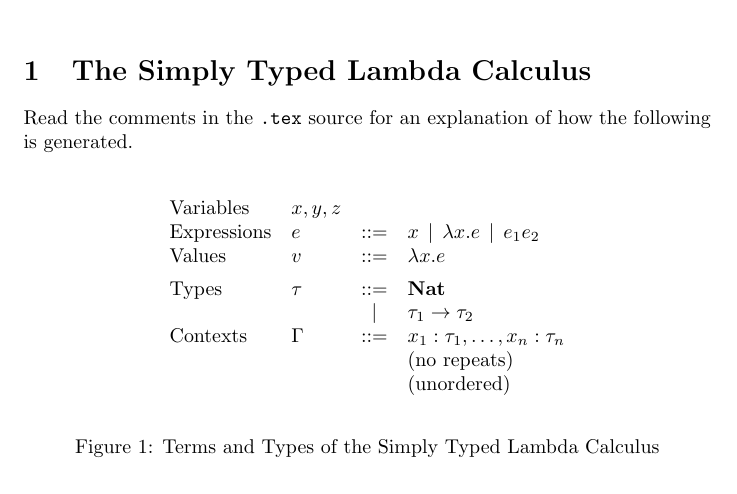
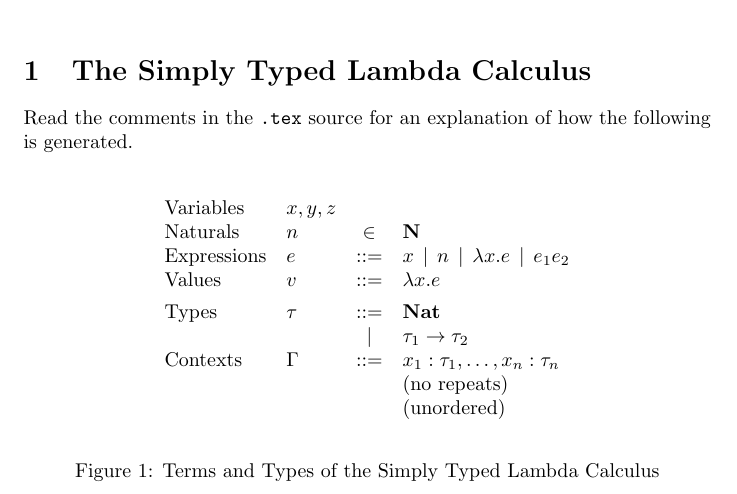
Before and after one commit to cacay/latex-pl-syntax, a LaTeX problem sheet (example.tex, which reads pl-syntax.sty): part of the page, cut so that both start at the same text. Compiled offline with pdfLaTeX.

```diff
--- a/example.tex
+++ b/example.tex
@@ -20,12 +20,16 @@
     % Define a syntactic category with no right-hand side.
     \abstractCategory[Variables]{x, y, z}
 
+    % Define a syntactic category from a set
+    \categoryFromSet[Naturals]{n}{\mathbf{N}}
+
     % Start a category definition. Optional input is the category
     % description, the other declares the meta variable(s) you will
     % use to refer to this category.
     \category[Expressions]{e}
-    % Each alternative is introduces in a new line.
+    % Each alternative is introduced in a new line.
     \alternative{x}
+    \alternative{n}
     \alternative{\lambda x . e}
     \alternative{e_1 e_2}
 
--- a/pl-syntax.sty
+++ b/pl-syntax.sty
@@ -2,53 +2,63 @@
 \ProvidesPackage{pl-syntax}
   [2019/04/22 version 1.0.0 Abstract Syntax Definitions for Programming Languages]
 
+\RequirePackage{etoolbox}
+
 % Suppresses row breaks when set to true. Used to prevent unnecessary
 % line breaks that would otherwise be generated by default.
-\newif\if@syntax@suppressNewRow
+\newtoggle{@pl@syntax@suppressNewRow}
 
 % Whether we have encountered the first alternative in a category
 % definition or not. Used to suppress a leading separator.
-\newif\if@syntax@firstAlternative
+\newtoggle{@pl@syntax@firstAlternative}
 
 % Define the abstract syntax of a programming language.
 \newenvironment{syntax}
 {%
   % Define a new syntactic category (e.g. expressions, statements).
   \newcommand{\category}[2][]{%
-    \@newRow \textrm{##1} & ##2 & ::= &%
-    \@syntax@firstAlternativetrue%
+    \@pl@syntax@newRow \textrm{##1} & ##2 & ::= &%
+    \global\toggletrue{@pl@syntax@firstAlternative}%
   }%
   % A category with no right-hand side. This allows you to name meta
   % variables without defining the syntactic category explicitly.
   \newcommand{\abstractCategory}[2][]{%
-    \@newRow \textrm{##1} & ##2%
-    \@syntax@firstAlternativetrue%
+    \@pl@syntax@newRow \textrm{##1} & ##2%
   }%
   % A category where the right-hand side is an abstract set.
   \newcommand{\categoryFromSet}[3][]{%
-    \@newRow \textrm{##1} & ##2 & \in & ##3%
-    \@syntax@firstAlternativetrue%
+    \@pl@syntax@newRow \textrm{##1} & ##2 & \in & ##3%
   }%
   % Define a new alternative for the most recent category.
   \newcommand{\alternative}[1]{%
-    \@alt ##1%
-    \@syntax@firstAlternativefalse%
+    \@pl@syntax@alt ##1%
   }%
   % Like `alternative`, but places the clause on a new line.
   \newcommand{\alternativeLine}[1]{%
-    \@newRow & & \@alt & ##1%
-    \@syntax@firstAlternativefalse%
+    \@pl@syntax@newRow & & \@pl@syntax@alt & ##1%
   }%
   % Add extra information to the most recently declared alternative.
   % For example, you can use this to note that the context is unordered.
-  \newcommand{\note}[1]{\@newRow & & & (\textrm{##1})}%
+  \newcommand{\note}[1]{\@pl@syntax@newRow & & & (\textrm{##1})}%
   % Add vertical space between declarations.
-  \newcommand{\separate}[1][1ex]{\\[##1]\@syntax@suppressNewRowtrue}
+  \newcommand{\separate}[1][1ex]{%
+    \\[##1]\global\toggletrue{@pl@syntax@suppressNewRow}%
+  }%
   % Symbol used between alternatives.
-  \newcommand{\@alt}{\if@syntax@firstAlternative \else \,\mid\, \fi}
+  \newcommand{\@pl@syntax@alt}{%
+    \iftoggle{@pl@syntax@firstAlternative}%
+      {\global\togglefalse{@pl@syntax@firstAlternative}}%
+      {\,\mid\,}%
+  }%
   % Start a new row.
-  \newcommand{\@newRow}{\if@syntax@suppressNewRow \@syntax@suppressNewRowfalse \else \\ \fi}
+  \newcommand{\@pl@syntax@newRow}{%
+    \iftoggle{@pl@syntax@suppressNewRow}%
+      {\global\togglefalse{@pl@syntax@suppressNewRow}}%
+      {\\}%
+  }%
 %
-  \[\begin{array}{llcl}\@syntax@suppressNewRowtrue\ignorespaces%
+  \begingroup%
+  \global\toggletrue{@pl@syntax@suppressNewRow}%
+  \[\begin{array}{llcl}%
 }
-{\end{array}\]\ignorespacesafterend}
+{\end{array}\]\endgroup\ignorespacesafterend}
```
